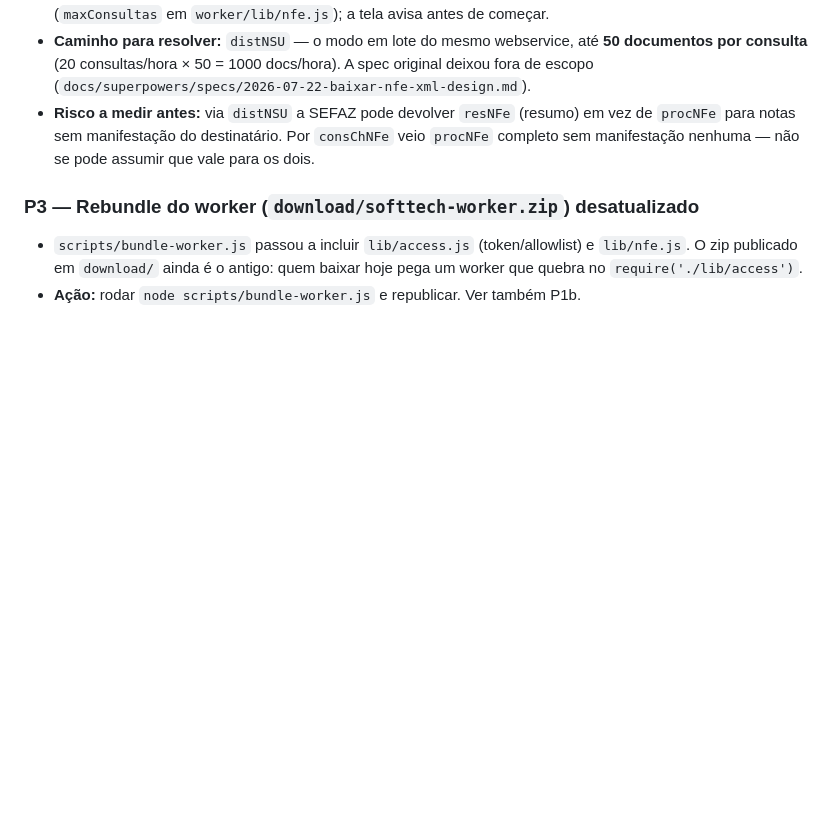
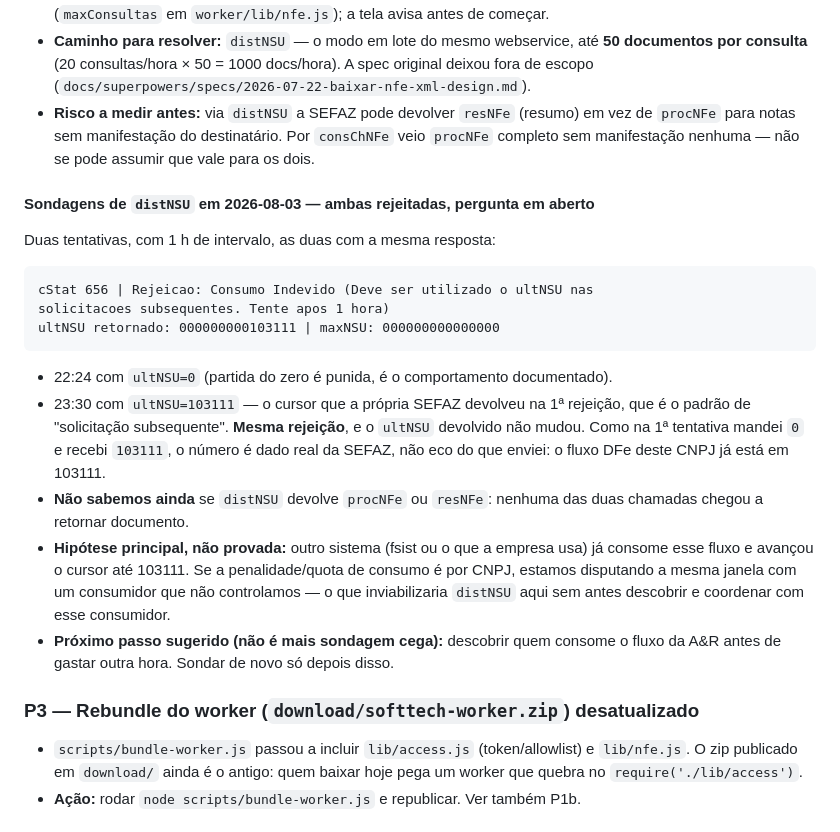
Before and after one commit to josuelm874/Domain, a Markdown page: PENDENCIAS.md, the part around the change. Drawn GitHub-style; blank space fills up the shorter version.

Commit message:
docs(nfe): registra as duas sondagens de distNSU rejeitadas (P2)
Ambas as tentativas de 2026-08-03 (ultNSU=0 as 22:24 e ultNSU=103111 as 23:30,
com 1 h de intervalo) devolveram a mesma rejeicao 656 "Deve ser utilizado o
ultNSU nas solicitacoes subsequentes. Tente apos 1 hora", sem retornar
documento. A pergunta que motivou a sondagem — se distNSU entrega procNFe ou
so resNFe — continua sem resposta.

O ultNSU 103111 e dado real da SEFAZ, nao eco: a 1a chamada enviou 0 e recebeu
103111. O fluxo DFe deste CNPJ ja foi consumido ate esse ponto. Hipotese nao
provada: outro sistema consome o fluxo e detem a quota/penalidade, que e por
CNPJ. Proximo passo e descobrir esse consumidor, nao sondar de novo.

Co-Authored-By: Claude Opus 5 <noreply@anthropic.com>

````diff
--- a/PENDENCIAS.md
+++ b/PENDENCIAS.md
@@ -28,6 +28,30 @@ Itens conhecidos para resolver depois. Ordem não é prioridade.
   de `procNFe` para notas sem manifestação do destinatário. Por `consChNFe` veio
   `procNFe` completo sem manifestação nenhuma — não se pode assumir que vale para os dois.
 
+#### Sondagens de `distNSU` em 2026-08-03 — ambas rejeitadas, pergunta em aberto
+
+Duas tentativas, com 1 h de intervalo, as duas com a mesma resposta:
+
+```
+cStat 656 | Rejeicao: Consumo Indevido (Deve ser utilizado o ultNSU nas
+solicitacoes subsequentes. Tente apos 1 hora)
+ultNSU retornado: 000000000103111 | maxNSU: 000000000000000
+```
+
+- 22:24 com `ultNSU=0` (partida do zero é punida, é o comportamento documentado).
+- 23:30 com `ultNSU=103111` — o cursor que a própria SEFAZ devolveu na 1ª rejeição,
+  que é o padrão de "solicitação subsequente". **Mesma rejeição**, e o `ultNSU` devolvido
+  não mudou. Como na 1ª tentativa mandei `0` e recebi `103111`, o número é dado real da
+  SEFAZ, não eco do que enviei: o fluxo DFe deste CNPJ já está em 103111.
+- **Não sabemos ainda** se `distNSU` devolve `procNFe` ou `resNFe`: nenhuma das duas
+  chamadas chegou a retornar documento.
+- **Hipótese principal, não provada:** outro sistema (fsist ou o que a empresa usa)
+  já consome esse fluxo e avançou o cursor até 103111. Se a penalidade/quota de consumo
+  é por CNPJ, estamos disputando a mesma janela com um consumidor que não controlamos —
+  o que inviabilizaria `distNSU` aqui sem antes descobrir e coordenar com esse consumidor.
+- **Próximo passo sugerido (não é mais sondagem cega):** descobrir quem consome o fluxo
+  da A&R antes de gastar outra hora. Sondar de novo só depois disso.
+
 ### P3 — Rebundle do worker (`download/softtech-worker.zip`) desatualizado
 - `scripts/bundle-worker.js` passou a incluir `lib/access.js` (token/allowlist) e
   `lib/nfe.js`. O zip publicado em `download/` ainda é o antigo: quem baixar hoje pega um
````
